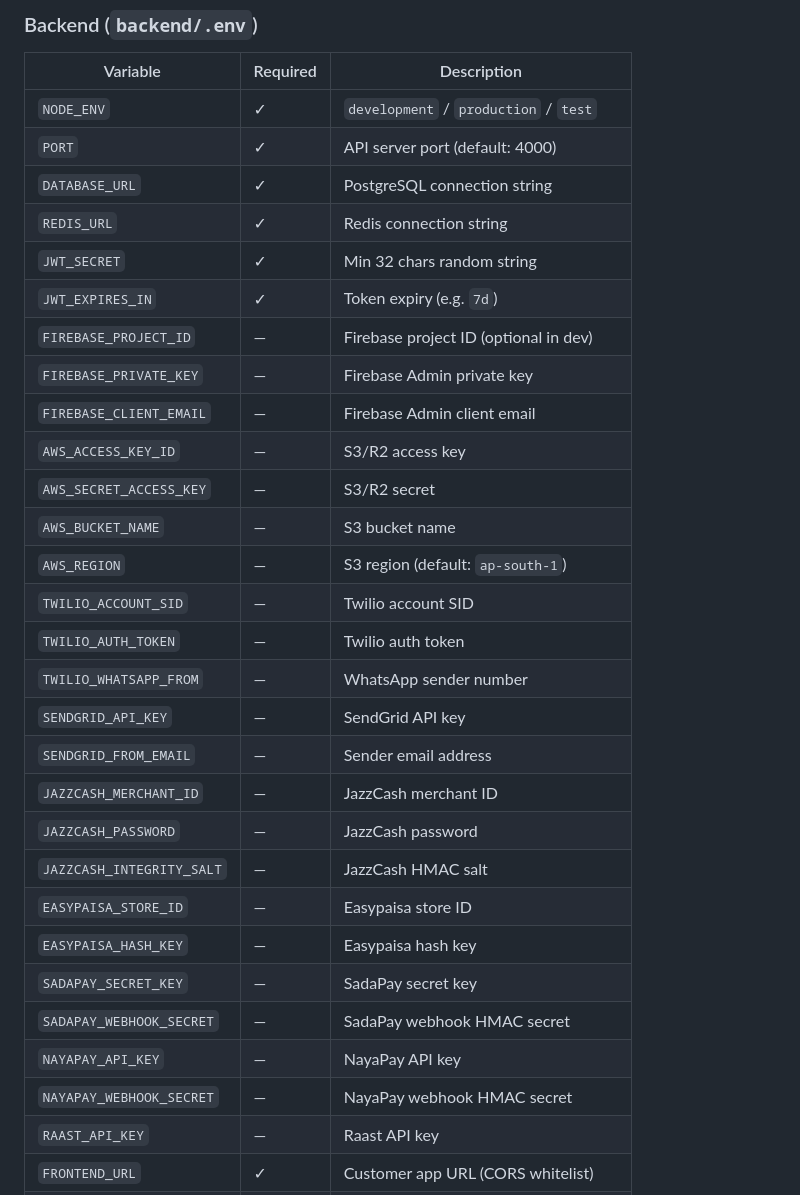
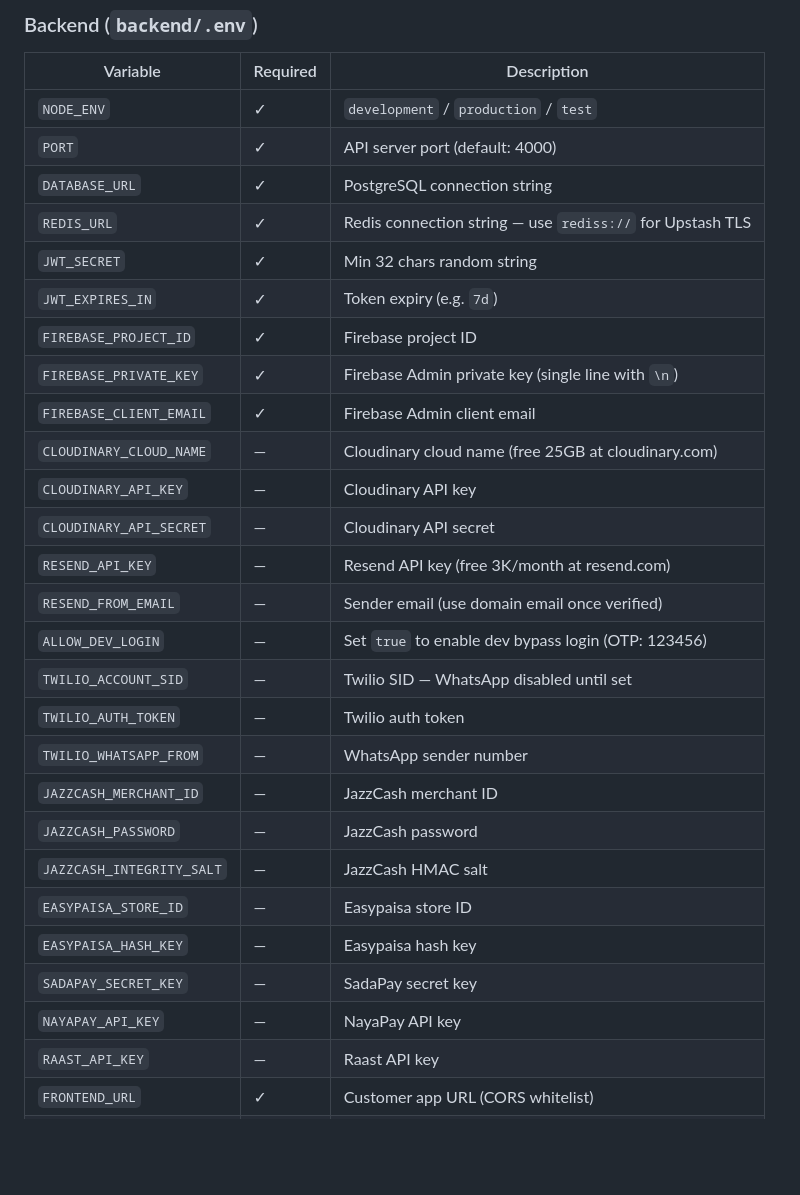
Before and after one commit to Ammarhere/LastCall, a Markdown page: README.md, the part around one of its changes. GitHub-like rendering; blank space fills up the shorter version.

```diff
--- a/README.md
+++ b/README.md
@@ -551,30 +551,28 @@ Firebase phone auth requires a native development build. For **Expo Go testing**
 | `NODE_ENV` | ✓ | `development` / `production` / `test` |
 | `PORT` | ✓ | API server port (default: 4000) |
 | `DATABASE_URL` | ✓ | PostgreSQL connection string |
-| `REDIS_URL` | ✓ | Redis connection string |
+| `REDIS_URL` | ✓ | Redis connection string — use `rediss://` for Upstash TLS |
 | `JWT_SECRET` | ✓ | Min 32 chars random string |
 | `JWT_EXPIRES_IN` | ✓ | Token expiry (e.g. `7d`) |
-| `FIREBASE_PROJECT_ID` | — | Firebase project ID (optional in dev) |
-| `FIREBASE_PRIVATE_KEY` | — | Firebase Admin private key |
-| `FIREBASE_CLIENT_EMAIL` | — | Firebase Admin client email |
-| `AWS_ACCESS_KEY_ID` | — | S3/R2 access key |
-| `AWS_SECRET_ACCESS_KEY` | — | S3/R2 secret |
-| `AWS_BUCKET_NAME` | — | S3 bucket name |
-| `AWS_REGION` | — | S3 region (default: `ap-south-1`) |
-| `TWILIO_ACCOUNT_SID` | — | Twilio account SID |
+| `FIREBASE_PROJECT_ID` | ✓ | Firebase project ID |
+| `FIREBASE_PRIVATE_KEY` | ✓ | Firebase Admin private key (single line with `\n`) |
+| `FIREBASE_CLIENT_EMAIL` | ✓ | Firebase Admin client email |
+| `CLOUDINARY_CLOUD_NAME` | — | Cloudinary cloud name (free 25GB at cloudinary.com) |
+| `CLOUDINARY_API_KEY` | — | Cloudinary API key |
+| `CLOUDINARY_API_SECRET` | — | Cloudinary API secret |
+| `RESEND_API_KEY` | — | Resend API key (free 3K/month at resend.com) |
+| `RESEND_FROM_EMAIL` | — | Sender email (use domain email once verified) |
+| `ALLOW_DEV_LOGIN` | — | Set `true` to enable dev bypass login (OTP: 123456) |
+| `TWILIO_ACCOUNT_SID` | — | Twilio SID — WhatsApp disabled until set |
 | `TWILIO_AUTH_TOKEN` | — | Twilio auth token |
 | `TWILIO_WHATSAPP_FROM` | — | WhatsApp sender number |
-| `SENDGRID_API_KEY` | — | SendGrid API key |
-| `SENDGRID_FROM_EMAIL` | — | Sender email address |
 | `JAZZCASH_MERCHANT_ID` | — | JazzCash merchant ID |
 | `JAZZCASH_PASSWORD` | — | JazzCash password |
 | `JAZZCASH_INTEGRITY_SALT` | — | JazzCash HMAC salt |
 | `EASYPAISA_STORE_ID` | — | Easypaisa store ID |
 | `EASYPAISA_HASH_KEY` | — | Easypaisa hash key |
 | `SADAPAY_SECRET_KEY` | — | SadaPay secret key |
-| `SADAPAY_WEBHOOK_SECRET` | — | SadaPay webhook HMAC secret |
 | `NAYAPAY_API_KEY` | — | NayaPay API key |
-| `NAYAPAY_WEBHOOK_SECRET` | — | NayaPay webhook HMAC secret |
 | `RAAST_API_KEY` | — | Raast API key |
 | `FRONTEND_URL` | ✓ | Customer app URL (CORS whitelist) |
 | `ADMIN_URL` | ✓ | Admin dashboard URL (CORS whitelist) |
```
Also changed, not shown: other parts of README.md (+35 -0 lines), CLAUDE.md (+51 -7 lines).
